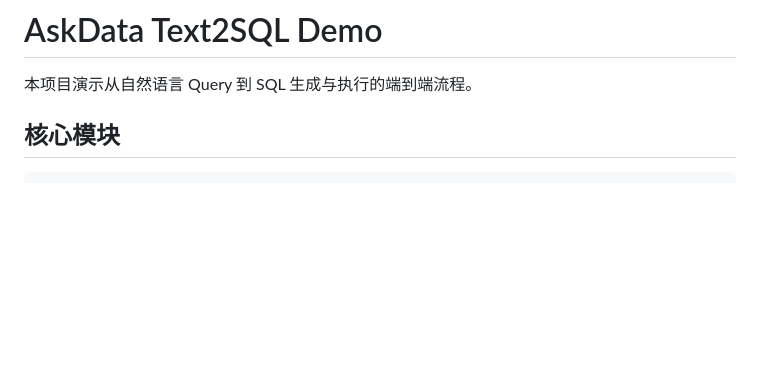
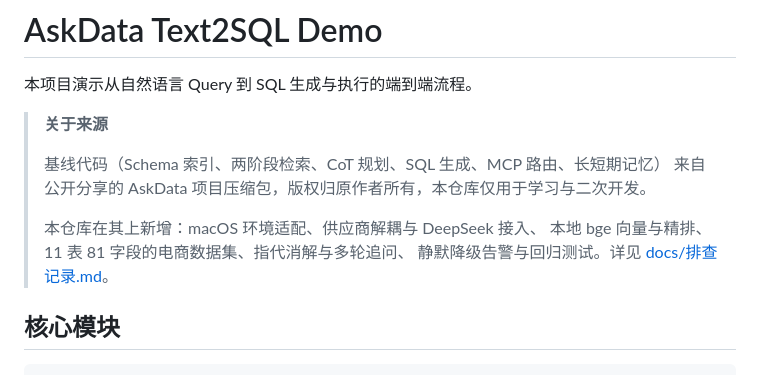
Before and after one commit to litaoshu0727-del/askdata-agent, a Markdown page: README.md, the part around the change. GitHub-like rendering; blank space fills up the shorter version.

Commit message:
README: 注明基线代码来源与本仓库的新增部分
基线代码来自公开分享的 AskData 项目压缩包，版权归原作者所有。
明确区分"继承的部分"和"本仓库新增的部分"，避免混淆归属。

Co-Authored-By: Claude Opus 5 <noreply@anthropic.com>

```diff
--- a/README.md
+++ b/README.md
@@ -1,6 +1,15 @@
 # AskData Text2SQL Demo
 
 本项目演示从自然语言 Query 到 SQL 生成与执行的端到端流程。
+
+> **关于来源**
+>
+> 基线代码（Schema 索引、两阶段检索、CoT 规划、SQL 生成、MCP 路由、长短期记忆）
+> 来自公开分享的 AskData 项目压缩包，版权归原作者所有，本仓库仅用于学习与二次开发。
+>
+> 本仓库在其上新增：macOS 环境适配、供应商解耦与 DeepSeek 接入、
+> 本地 bge 向量与精排、11 表 81 字段的电商数据集、指代消解与多轮追问、
+> 静默降级告警与回归测试。详见 [docs/排查记录.md](docs/排查记录.md)。
 
 ## 核心模块
 
```
